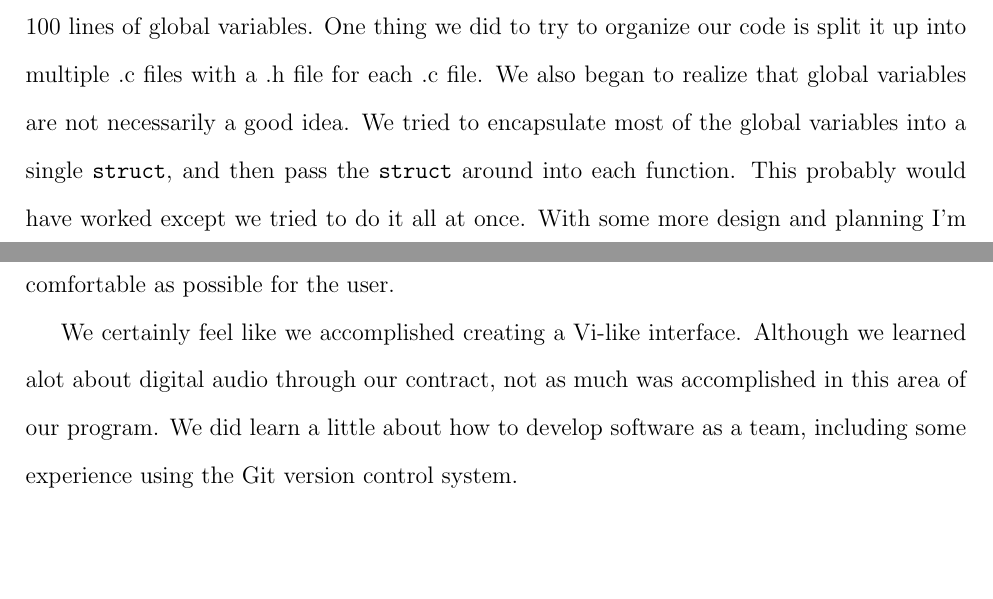
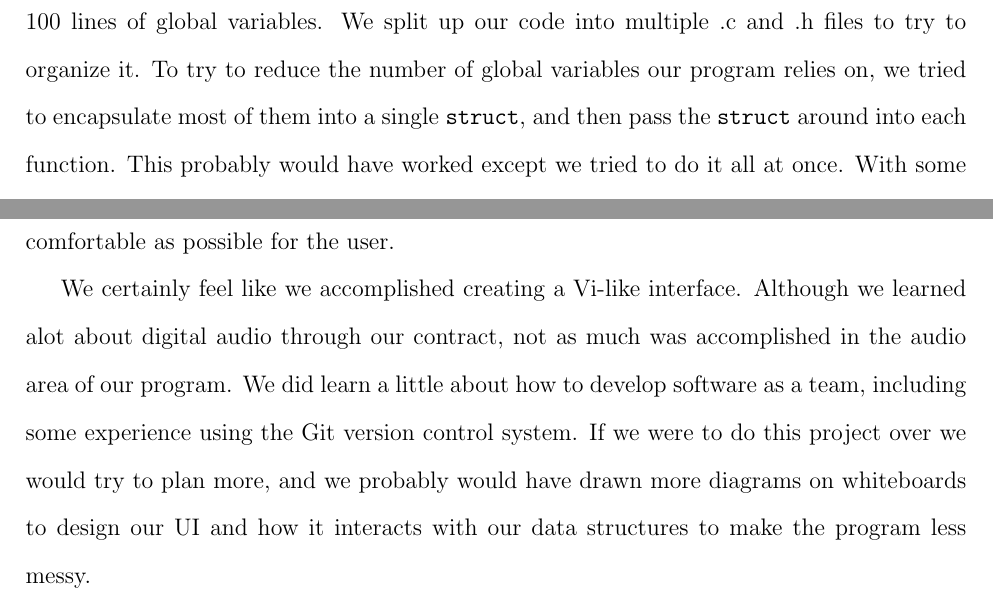
Before and after one commit to pineapple-tracker/pineapple-tracker, a LaTeX document (summary.tex): two parts of pages 2 and 3 of 3, joined at a grey line, cut at the place of the change, the shorter picture padded with empty space. Compiled offline with pdfLaTeX.

Commit message:
summary 8_8

```diff
--- a/summary.tex
+++ b/summary.tex
@@ -37,3 +38,5 @@ We wanted to control our tracker just like we controlled Vi. In Vi, there are ma
+\par
+Our code grew surprisingly fast. Before we knew it we had 2000 lines of functions and 100 lines of global variables. We split up our code into multiple .c and .h files to try to organize it. To try to reduce the number of global variables our program relies on, we tried to encapsulate most of them into a single {\tt struct}, and then pass the {\tt struct} around into each function. This probably would have worked except we tried to do it all at once. With some more design and planning I'm sure we could successfully make our code more orthogonal.
 
 \par
 We started the quarter not knowing much about digital sound processing, so we didn't do anything to the audio engine for the first five weeks. We decided we wanted to be able to change the sampling rate, so we ended up creating a different frequency table to keep the tracker in tune with the new sampling rate. We found out this wasn't the best solution because certain effects like vibrato and note-bend were still affected by the frequency changed. We learned from our contract sponsor that we will need to resample our output wave if we want to arbitrarily change the sample rate.
@@ -48,9 +51,6 @@ The work we put into the user interface was probably the most fruitful, as it le
 The specification describes all of the user commands and how they should behave. An entry in the specification states the key that is pressed and what should happen. We tried to be very precise with our descriptions of the commands, and tried to foresee any potential conflicts with other commands to make sure they all work well together. Of course, not all commands from a text editor can be directly translated into commands for a music editor! Most commands, like cursor/window movement and copy and paste translated fairly well from Vi to our music editor.
 
 \par
-Our code grew surprisingly fast and before we knew it we had 2000 lines of functions and 100 lines of global variables. One thing we did to try to organize our code is split it up into multiple .c files with a .h file for each .c file. We also began to realize that global variables are not necessarily a good idea. We tried to encapsulate most of the global variables into a single \texttt{struct}, and then pass the \texttt{struct} around into each function. This probably would have worked except we tried to do it all at once. With some more design and planning I'm sure we could successfully make our code more orthogonal.
-
-\par
 When we began working on this project we had lots of ideas for features, but since we lack experience it was hard to gauge which ones would be more challenging than others. Tempo control turned out to be a feature that was easier to implement than we had expected, while others that seem trivial (like JACK support) aren't done yet. This made it hard to plan before-hand, and sometimes it wasn't clear what we should be focusing on.
 
 \par
@@ -61,6 +61,6 @@ Since not much work was done on the audio side of things, we have an idea about
 
 %conclusion
 \par
-We certainly feel like we accomplished creating a Vi-like interface. Although we learned alot about digital audio through our contract, not as much was accomplished in this area of our program. We did learn a little about how to develop software as a team, including some experience using the Git version control system.
+We certainly feel like we accomplished creating a Vi-like interface. Although we learned alot about digital audio through our contract, not as much was accomplished in the audio area of our program. We did learn a little about how to develop software as a team, including some experience using the Git version control system. If we were to do this project over we would try to plan more, and we probably would have drawn more diagrams on whiteboards to design our UI and how it interacts with our data structures to make the program less messy.
 
 \end{document}
```
Also changed, not shown: summary.tex (5 more changed lines).
